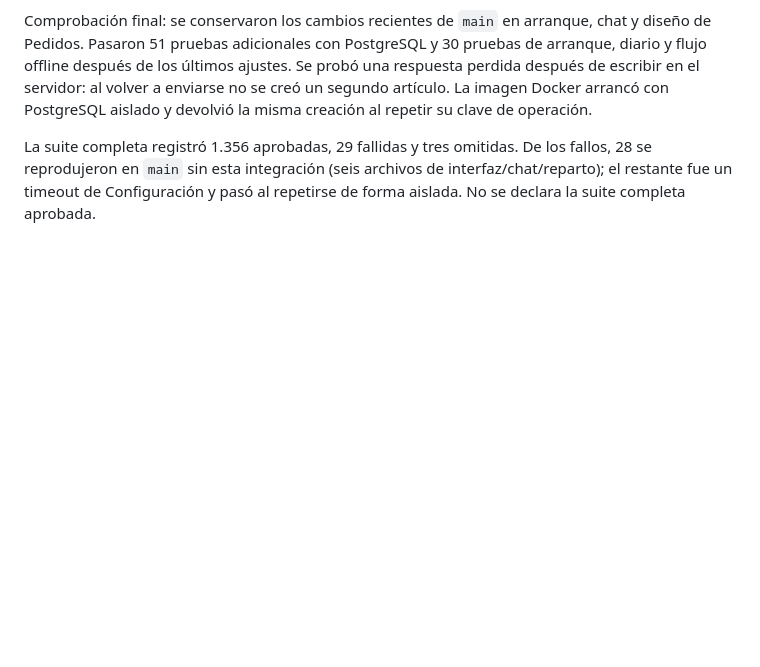
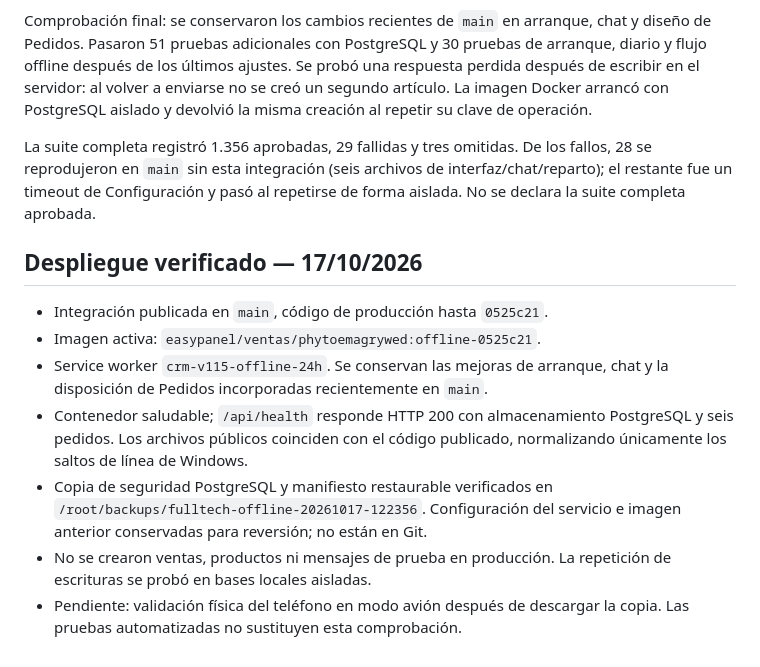
Before and after one commit to JUNIORPRUEVA/phytoemagrywed, a Markdown page: docs/FULLTECH-OFFLINE-24H.md, the part around the change. Drawn GitHub-style; blank space fills up the shorter version.

Commit message:
docs(offline): registra respaldo y despliegue verificado

```diff
--- a/docs/FULLTECH-OFFLINE-24H.md
+++ b/docs/FULLTECH-OFFLINE-24H.md
@@ -71,3 +71,20 @@ La suite completa registró 1.356 aprobadas, 29 fallidas y tres omitidas. De los
 fallos, 28 se reprodujeron en `main` sin esta integración (seis archivos de
 interfaz/chat/reparto); el restante fue un timeout de Configuración y pasó al
 repetirse de forma aislada. No se declara la suite completa aprobada.
+
+## Despliegue verificado — 17/10/2026
+
+- Integración publicada en `main`, código de producción hasta `0525c21`.
+- Imagen activa: `easypanel/ventas/phytoemagrywed:offline-0525c21`.
+- Service worker `crm-v115-offline-24h`. Se conservan las mejoras de arranque,
+  chat y la disposición de Pedidos incorporadas recientemente en `main`.
+- Contenedor saludable; `/api/health` responde HTTP 200 con almacenamiento
+  PostgreSQL y seis pedidos. Los archivos públicos coinciden con el código
+  publicado, normalizando únicamente los saltos de línea de Windows.
+- Copia de seguridad PostgreSQL y manifiesto restaurable verificados en
+  `/root/backups/fulltech-offline-20261017-122356`. Configuración del servicio e
+  imagen anterior conservadas para reversión; no están en Git.
+- No se crearon ventas, productos ni mensajes de prueba en producción. La
+  repetición de escrituras se probó en bases locales aisladas.
+- Pendiente: validación física del teléfono en modo avión después de descargar
+  la copia. Las pruebas automatizadas no sustituyen esta comprobación.
```
